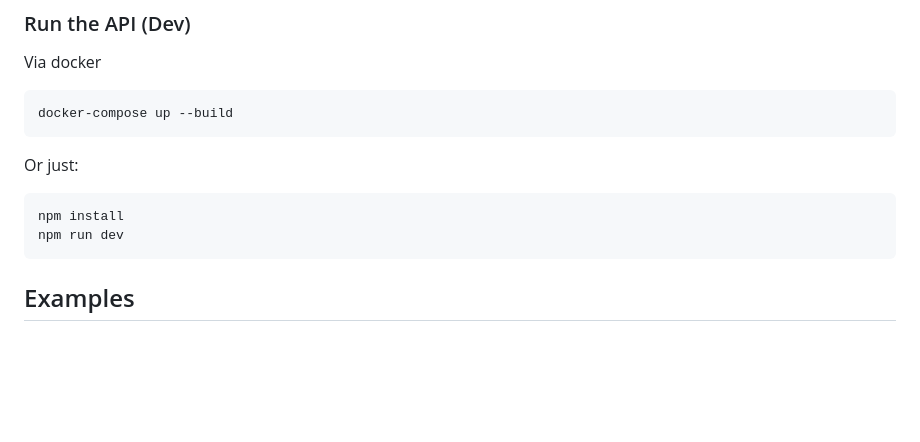
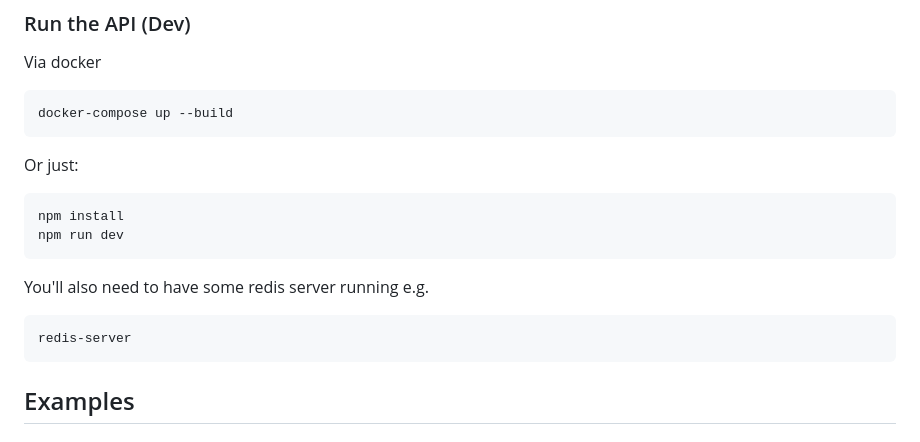
Before and after one commit to HDRUK/traser, a Markdown page: README.md, the part around the change. GitHub-like rendering; blank space fills up the shorter version.

Commit message:
add a reference to redis in the README.md

````diff
--- a/README.md
+++ b/README.md
@@ -19,10 +19,16 @@ Via docker
 docker-compose up --build
 ```
 
+
 Or just:
 ```
 npm install
 npm run dev
+```
+
+You'll also need to have some redis server running e.g.
+```
+redis-server
 ```
 
 
````
